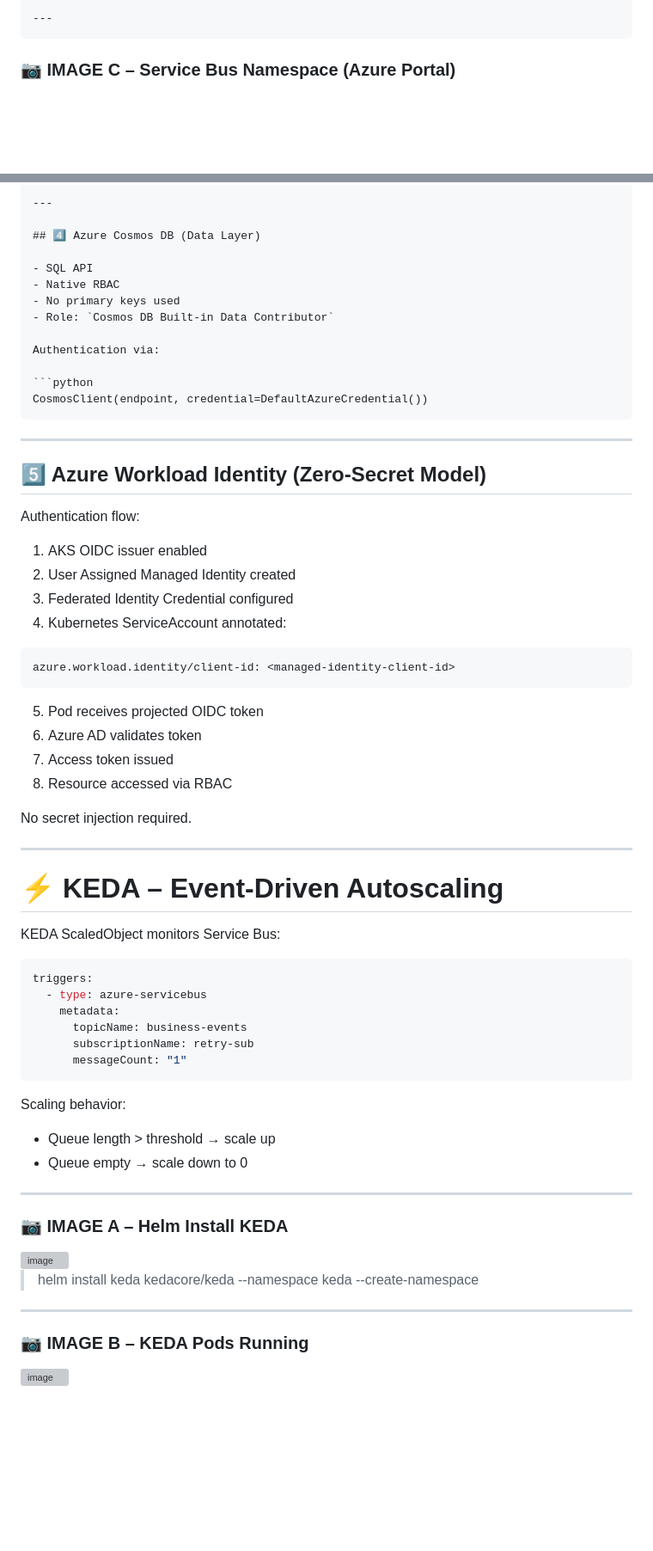
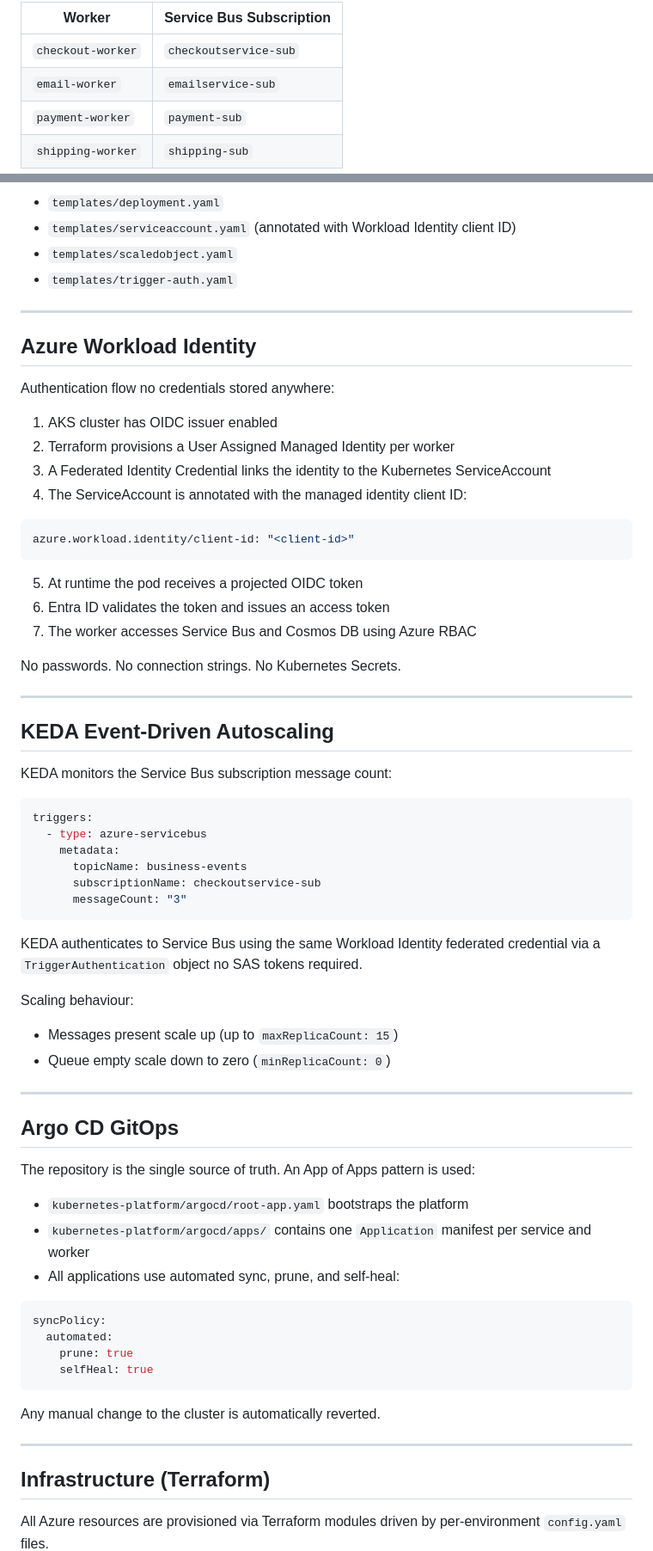
Before and after one commit to jaeveloper/sre-proj-upgrade, a Markdown page: README.md, 2 parts joined by grey strips. Shown at 86% size. Drawn GitHub-style; blank space fills up the shorter version; grey boxes are pictures that could not be loaded.

`````diff
--- a/README.md
+++ b/README.md
@@ -96,5 +146,8 @@ KEDA monitors message count and scales deployments.
 
----
-````
-### 📷 IMAGE C – Service Bus Namespace (Azure Portal)
+| Worker | Service Bus Subscription |
+|---|---|
+| `checkout-worker` | `checkoutservice-sub` |
+| `email-worker` | `emailservice-sub` |
+| `payment-worker` | `payment-sub` |
+| `shipping-worker` | `shipping-sub` |
 
@@ -102,73 +155,74 @@ KEDA monitors message count and scales deployments.
 
-````
----
-
-## 4️⃣ Azure Cosmos DB (Data Layer)
-
-- SQL API
-- Native RBAC
-- No primary keys used
-- Role: `Cosmos DB Built-in Data Contributor`
-
-Authentication via:
-
-```python
-CosmosClient(endpoint, credential=DefaultAzureCredential())
-````
+- `templates/deployment.yaml`
+- `templates/serviceaccount.yaml` (annotated with Workload Identity client ID)
+- `templates/scaledobject.yaml`
+- `templates/trigger-auth.yaml`
 
 ---
 
-## 5️⃣ Azure Workload Identity (Zero-Secret Model)
+## Azure Workload Identity
 
-Authentication flow:
+Authentication flow  no credentials stored anywhere:
 
-1. AKS OIDC issuer enabled
-2. User Assigned Managed Identity created
-3. Federated Identity Credential configured
-4. Kubernetes ServiceAccount annotated:
+1. AKS cluster has OIDC issuer enabled
+2. Terraform provisions a User Assigned Managed Identity per worker
+3. A Federated Identity Credential links the identity to the Kubernetes ServiceAccount
+4. The ServiceAccount is annotated with the managed identity client ID:
 
-```
-azure.workload.identity/client-id: <managed-identity-client-id>
+```yaml
+azure.workload.identity/client-id: "<client-id>"
 ```
 
-5. Pod receives projected OIDC token
-6. Azure AD validates token
-7. Access token issued
-8. Resource accessed via RBAC
+5. At runtime the pod receives a projected OIDC token
+6. Entra ID validates the token and issues an access token
+7. The worker accesses Service Bus and Cosmos DB using Azure RBAC
 
-No secret injection required.
+No passwords. No connection strings. No Kubernetes Secrets.
 
 ---
 
-# ⚡ KEDA – Event-Driven Autoscaling
+## KEDA  Event-Driven Autoscaling
 
-KEDA ScaledObject monitors Service Bus:
+KEDA monitors the Service Bus subscription message count:
 
 ```yaml
 triggers:
   - type: azure-servicebus
     metadata:
       topicName: business-events
-      subscriptionName: retry-sub
-      messageCount: "1"
+      subscriptionName: checkoutservice-sub
+      messageCount: "3"
 ```
 
-Scaling behavior:
+KEDA authenticates to Service Bus using the same Workload Identity federated credential via a `TriggerAuthentication` object  no SAS tokens required.
 
-* Queue length > threshold → scale up
-* Queue empty → scale down to 0
+Scaling behaviour:
+
+- Messages present  scale up (up to `maxReplicaCount: 15`)
+- Queue empty  scale down to zero (`minReplicaCount: 0`)
 
 ---
 
-### 📷 IMAGE A – Helm Install KEDA
+## Argo CD  GitOps
 
-<img width="940" height="475" alt="image" src="https://github.com/user-attachments/assets/94dacb1b-4e9e-40a1-a913-5782db604578" />
+The repository is the single source of truth. An App of Apps pattern is used:
 
-> helm install keda kedacore/keda --namespace keda --create-namespace
+- `kubernetes-platform/argocd/root-app.yaml` bootstraps the platform
+- `kubernetes-platform/argocd/apps/` contains one `Application` manifest per service and worker
+- All applications use automated sync, prune, and self-heal:
+
+```yaml
+syncPolicy:
+  automated:
+    prune: true
+    selfHeal: true
+```
+
+Any manual change to the cluster is automatically reverted.
 
 ---
 
-### 📷 IMAGE B – KEDA Pods Running
+## Infrastructure (Terraform)
 
-<img width="940" height="431" alt="image" src="https://github.com/user-attachments/assets/f747366d-ea22-45d4-a676-ac2e343044c2" />
+All Azure resources are provisioned via Terraform modules driven by per-environment `config.yaml` files.
 
`````
Also changed, not shown: other parts of README.md (+233 -196 lines).
